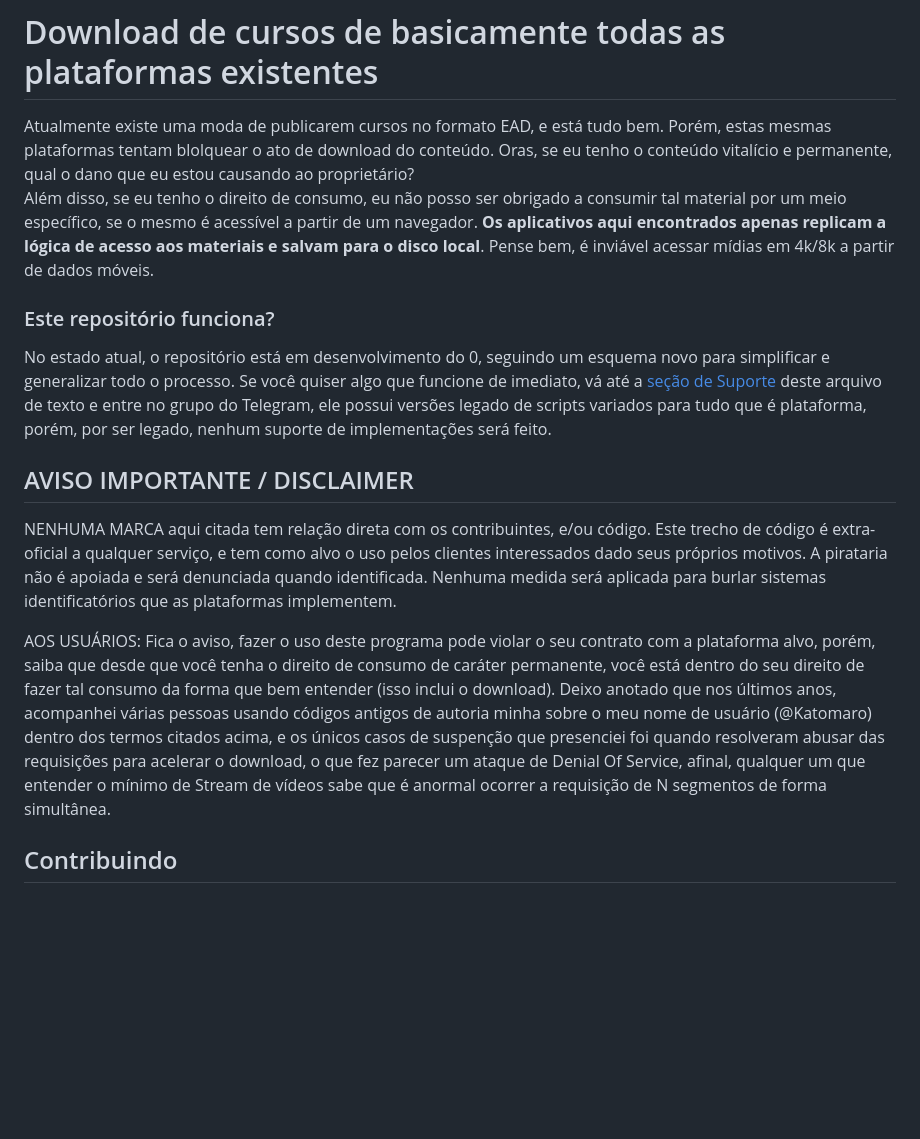
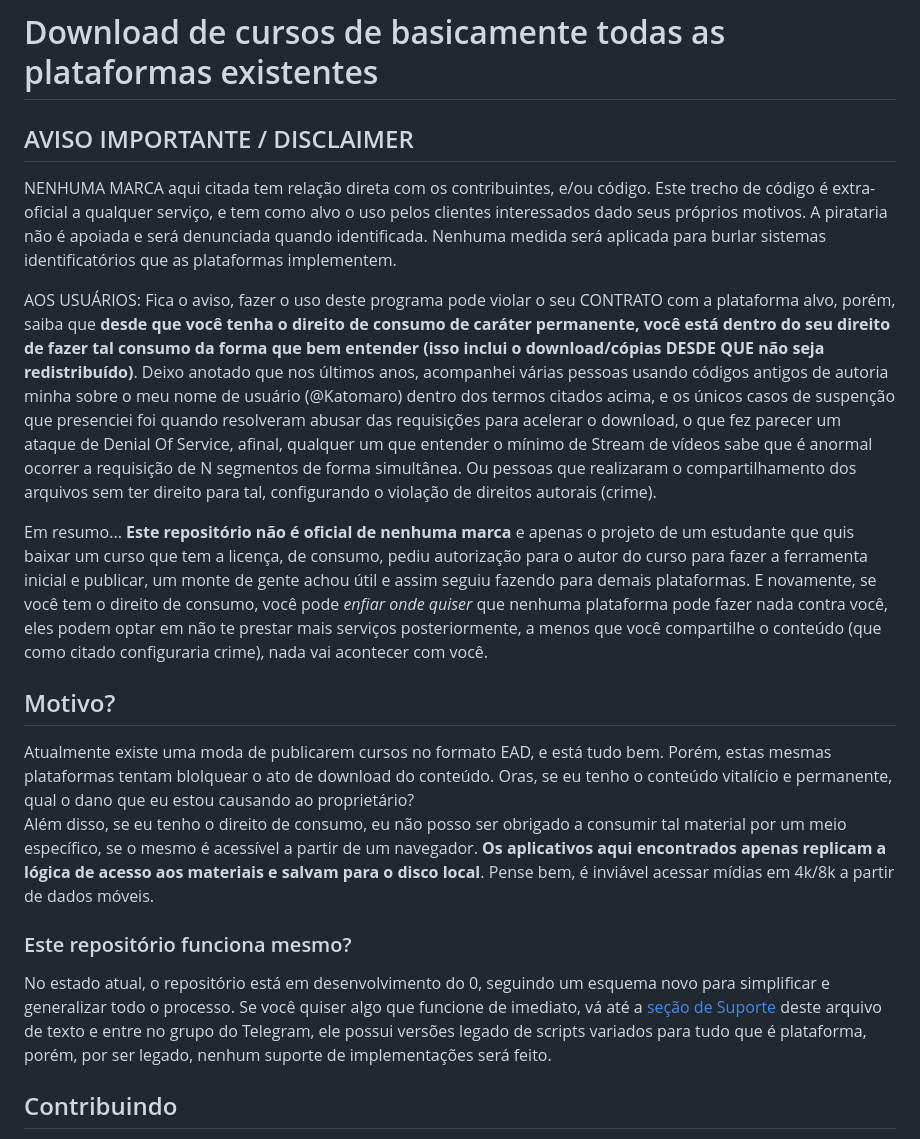
Before and after one commit to katomaro/KatoMart, a Markdown page: readme.md, the part around the change. Rendered like a GitHub page; blank space fills up the shorter version.

Commit message:
Maior visibilidade no aviso para marcas e users

```diff
--- a/readme.md
+++ b/readme.md
@@ -1,19 +1,24 @@
 # Download de cursos de basicamente todas as plataformas existentes
+
+## AVISO IMPORTANTE / DISCLAIMER
+
+NENHUMA MARCA aqui citada tem relação direta com os contribuintes, e/ou código. Este trecho de código é extra-oficial a qualquer serviço, e tem como alvo o uso pelos clientes interessados dado seus próprios motivos. A pirataria não é apoiada e será denunciada quando identificada. Nenhuma medida será aplicada para burlar sistemas identificatórios que as plataformas implementem.
+
+AOS USUÁRIOS: Fica o aviso, fazer o uso deste programa pode violar o seu CONTRATO com a plataforma alvo, porém, saiba que **desde que você tenha o direito de consumo de caráter permanente, você está dentro do seu direito de fazer tal consumo da forma que bem entender (isso inclui o download/cópias DESDE QUE não seja redistribuído)**. Deixo anotado que nos últimos anos, acompanhei várias pessoas usando códigos antigos de autoria minha sobre o meu nome de usuário (@Katomaro) dentro dos termos citados acima, e os únicos casos de suspenção que presenciei foi quando resolveram abusar das requisições para acelerar o download, o que fez parecer um ataque de Denial Of Service, afinal, qualquer um que entender o mínimo de Stream de vídeos sabe que é anormal ocorrer a requisição de N segmentos de forma simultânea. Ou pessoas que realizaram o compartilhamento dos arquivos sem ter direito para tal, configurando o violação de direitos autorais (crime).
+
+Em resumo... **Este repositório não é oficial de nenhuma marca** e apenas o projeto de um estudante que quis baixar um curso que tem a licença, de consumo, pediu autorização para o autor do curso para fazer a ferramenta inicial e publicar, um monte de gente achou útil e
+assim seguiu fazendo para demais plataformas. E novamente, se você tem o direito de consumo, você pode *enfiar onde quiser* que nenhuma plataforma pode fazer nada contra você, eles podem optar em não te prestar mais serviços posteriormente, a menos que você compartilhe o conteúdo (que como citado configuraria crime), nada vai acontecer com você.
+
+## Motivo?
 
 Atualmente existe uma moda de publicarem cursos no formato EAD, e está tudo bem. Porém, estas mesmas plataformas tentam blolquear o ato de download do conteúdo. Oras, se eu tenho o conteúdo vitalício e permanente, qual o dano que eu estou causando ao proprietário?
 Além disso, se eu tenho o direito de consumo, eu não posso ser obrigado a consumir tal material por um meio específico, se o mesmo é
 acessível a partir de um navegador. **Os aplicativos aqui encontrados apenas replicam a lógica de acesso aos materiais e salvam para o disco local**. Pense bem, é inviável acessar mídias em 4k/8k a partir de dados móveis.
 
-### Este repositório funciona?
+### Este repositório funciona mesmo?
 
 No estado atual, o repositório está em desenvolvimento do 0, seguindo um esquema novo para simplificar e generalizar
 todo o processo. Se você quiser algo que funcione de imediato, vá até a [seção de Suporte](https://github.com/katomaro/katomart#suporte) deste arquivo de texto e entre no grupo do Telegram, ele possui versões legado de scripts variados para tudo que é plataforma, porém, por ser legado, nenhum suporte de implementações será feito.
-
-## AVISO IMPORTANTE / DISCLAIMER
-
-NENHUMA MARCA aqui citada tem relação direta com os contribuintes, e/ou código. Este trecho de código é extra-oficial a qualquer serviço, e tem como alvo o uso pelos clientes interessados dado seus próprios motivos. A pirataria não é apoiada e será denunciada quando identificada. Nenhuma medida será aplicada para burlar sistemas identificatórios que as plataformas implementem.
-
-AOS USUÁRIOS: Fica o aviso, fazer o uso deste programa pode violar o seu contrato com a plataforma alvo, porém, saiba que desde que você tenha o direito de consumo de caráter permanente, você está dentro do seu direito de fazer tal consumo da forma que bem entender (isso inclui o download). Deixo anotado que nos últimos anos, acompanhei várias pessoas usando códigos antigos de autoria minha sobre o meu nome de usuário (@Katomaro) dentro dos termos citados acima, e os únicos casos de suspenção que presenciei foi quando resolveram abusar das requisições para acelerar o download, o que fez parecer um ataque de Denial Of Service, afinal, qualquer um que entender o mínimo de Stream de vídeos sabe que é anormal ocorrer a requisição de N segmentos de forma simultânea.
 
 ## Contribuindo
 
```
